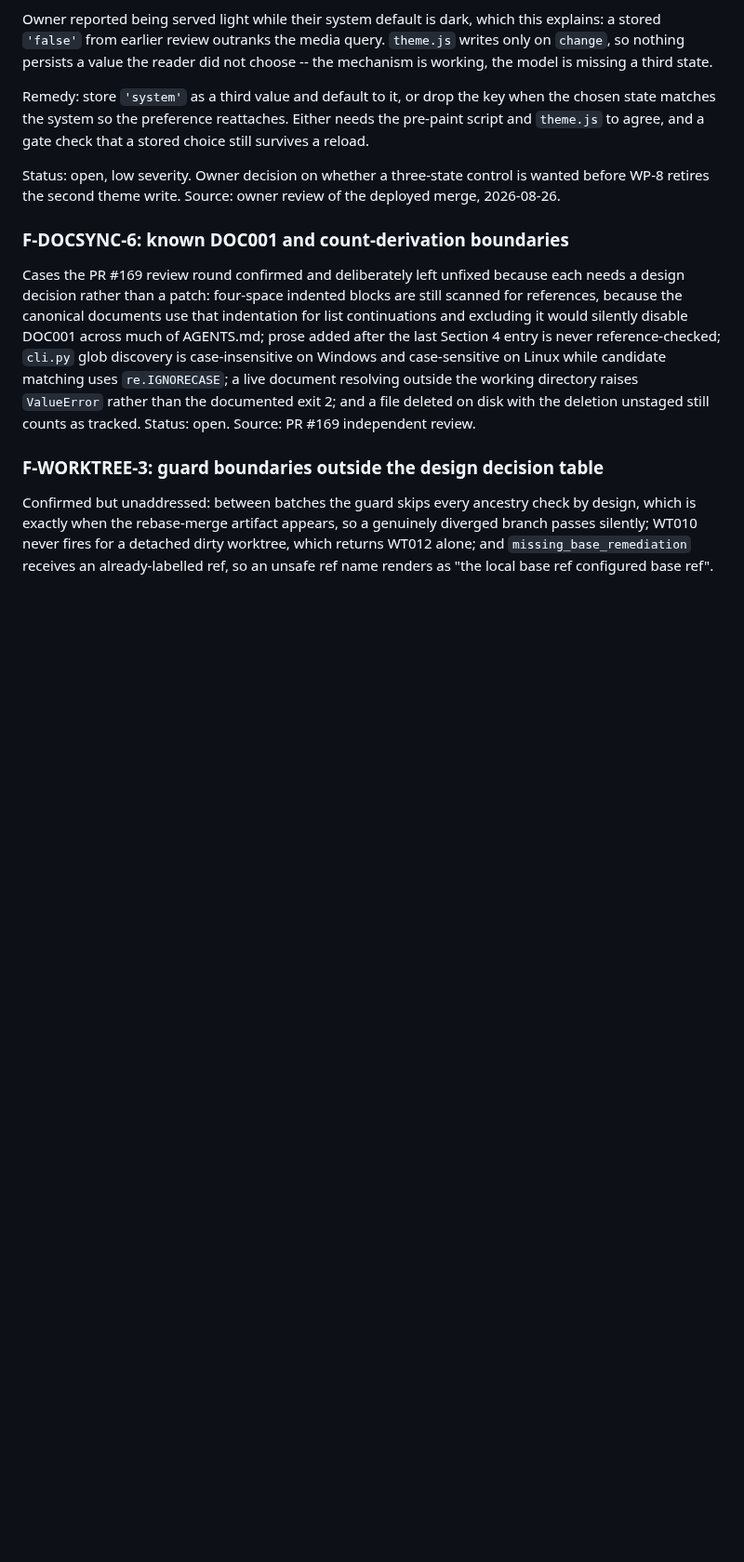
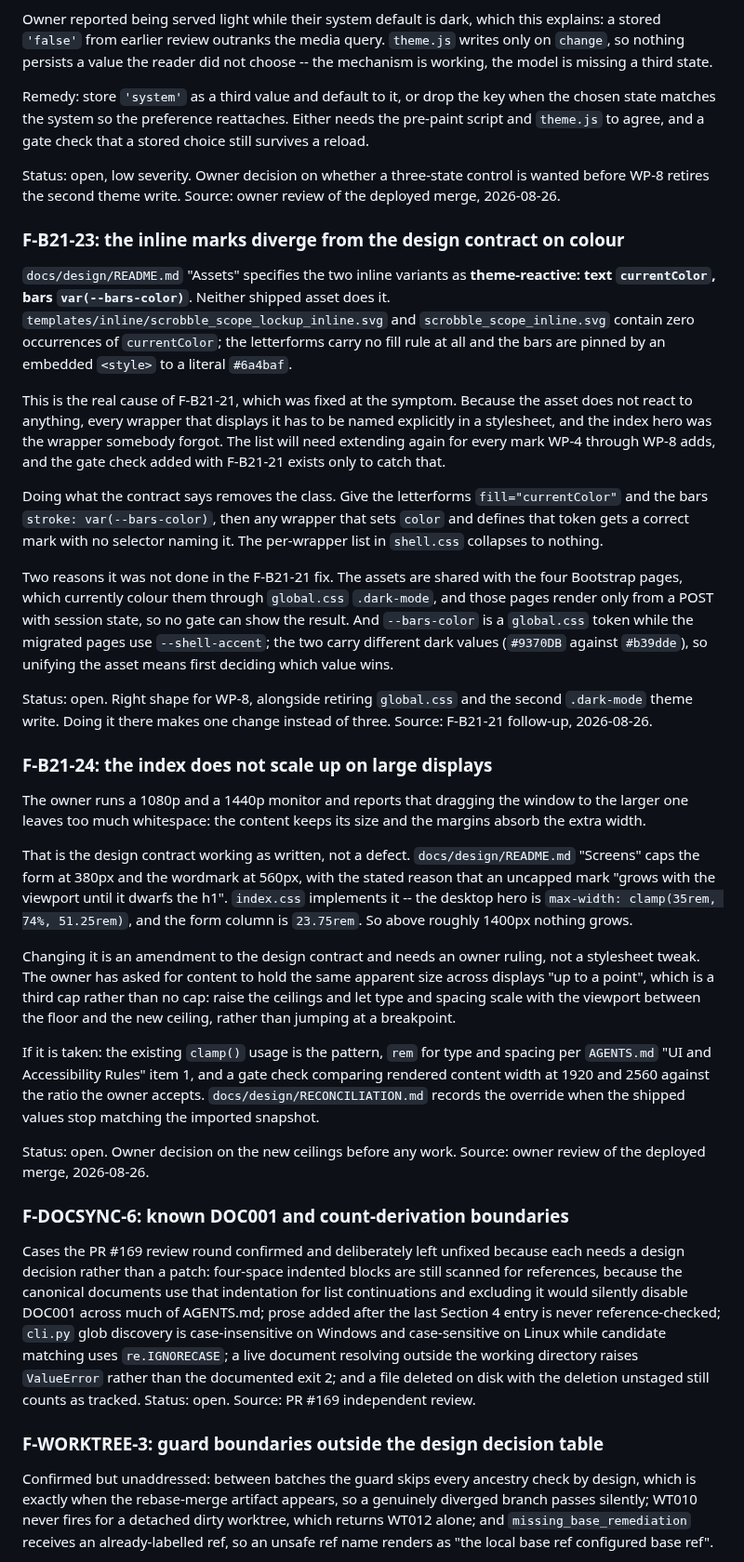
Before and after one commit to pterw/ScrobbleScope, a Markdown page: FINDINGS.md, the part around the change. Shown at 93% size. Drawn GitHub-style; blank space fills up the shorter version.

Commit message:
docs(findings): record the contract divergence behind the wordmark fix
F-B21-23. `docs/design/README.md` "Assets" specifies both inline marks as
theme-reactive -- text `currentColor`, bars `var(--bars-color)`. Neither
shipped asset does it: zero occurrences of `currentColor`, no fill rule
on the letterforms, and the bars pinned by an embedded style to a literal
`#6a4baf`.

That is the real cause of F-B21-21, which was fixed at the symptom.
Because the asset reacts to nothing, every wrapper displaying it has to
be named in a stylesheet, and the hero was the one somebody forgot. The
list grows with every mark WP-4 through WP-8 adds. Following the contract
removes the class outright and collapses the list to nothing.

Not done in that fix, for two reasons the finding records: the assets are
shared with four Bootstrap pages no gate can render, and `--bars-color`
and `--shell-accent` disagree in dark (`#9370DB` against `#b39dde`), so
unifying means first choosing a value. WP-8 is the right place, next to
retiring `global.css`.

F-B21-24. The index not growing on a 1440p display is the design contract
working as written: the README caps the form at 380px and the wordmark at
560px, and `index.css` implements that with `clamp(35rem, 74%, 51.25rem)`.
Raising it is an amendment and needs an owner ruling on the new ceilings,
not a stylesheet tweak.

AGENT_NOTES gains two owner-context entries. "Wordmark" and "logo" mean
the SVG logotype and only its letterforms -- the bars are a visualiser,
so "the wordmark font" is Oblong Regular and never a page-type family.
And the Adobe kit is recorded as the reason this interface does not read
as generated, with the specific defaults not to reach for.

Both citations in this commit were written wrong first and caught by the
gate: DOC010 refused "Layout", which is a bold label rather than a
heading, and DOC001 refused a bare `RECONCILIATION.md` for the tracked
path. Fixed before the commit landed, which is the check working.

```diff
--- a/FINDINGS.md
+++ b/FINDINGS.md
@@ -943,6 +943,67 @@ Status: open, low severity. Owner decision on whether a three-state control is
 wanted before WP-8 retires the second theme write.
 Source: owner review of the deployed merge, 2026-08-26.
 
+### F-B21-23: the inline marks diverge from the design contract on colour
+
+`docs/design/README.md` "Assets" specifies the two inline variants as
+**theme-reactive: text `currentColor`, bars `var(--bars-color)`**. Neither
+shipped asset does it. `templates/inline/scrobble_scope_lockup_inline.svg` and
+`scrobble_scope_inline.svg` contain zero occurrences of `currentColor`; the
+letterforms carry no fill rule at all and the bars are pinned by an embedded
+`<style>` to a literal `#6a4baf`.
+
+This is the real cause of F-B21-21, which was fixed at the symptom. Because
+the asset does not react to anything, every wrapper that displays it has to be
+named explicitly in a stylesheet, and the index hero was the wrapper somebody
+forgot. The list will need extending again for every mark WP-4 through WP-8
+adds, and the gate check added with F-B21-21 exists only to catch that.
+
+Doing what the contract says removes the class. Give the letterforms
+`fill="currentColor"` and the bars `stroke: var(--bars-color)`, then any
+wrapper that sets `color` and defines that token gets a correct mark with no
+selector naming it. The per-wrapper list in `shell.css` collapses to nothing.
+
+Two reasons it was not done in the F-B21-21 fix. The assets are shared with the
+four Bootstrap pages, which currently colour them through `global.css`
+`.dark-mode`, and those pages render only from a POST with session state, so no
+gate can show the result. And `--bars-color` is a `global.css` token while the
+migrated pages use `--shell-accent`; the two carry different dark values
+(`#9370DB` against `#b39dde`), so unifying the asset means first deciding which
+value wins.
+
+Status: open. Right shape for WP-8, alongside retiring `global.css` and the
+second `.dark-mode` theme write. Doing it there makes one change instead of
+three.
+Source: F-B21-21 follow-up, 2026-08-26.
+
+### F-B21-24: the index does not scale up on large displays
+
+The owner runs a 1080p and a 1440p monitor and reports that dragging the window
+to the larger one leaves too much whitespace: the content keeps its size and
+the margins absorb the extra width.
+
+That is the design contract working as written, not a defect.
+`docs/design/README.md` "Screens" caps the form at 380px and the wordmark at
+560px, with the stated reason that an uncapped mark "grows with the viewport
+until it dwarfs the h1". `index.css` implements it -- the desktop hero is
+`max-width: clamp(35rem, 74%, 51.25rem)`, and the form column is `23.75rem`.
+So above roughly 1400px nothing grows.
+
+Changing it is an amendment to the design contract and needs an owner ruling,
+not a stylesheet tweak. The owner has asked for content to hold the same
+apparent size across displays "up to a point", which is a third cap rather than
+no cap: raise the ceilings and let type and spacing scale with the viewport
+between the floor and the new ceiling, rather than jumping at a breakpoint.
+
+If it is taken: the existing `clamp()` usage is the pattern, `rem` for type and
+spacing per `AGENTS.md` "UI and Accessibility Rules" item 1, and a gate check
+comparing rendered content width at 1920 and 2560 against the ratio the owner
+accepts. `docs/design/RECONCILIATION.md` records the override when the shipped values
+stop matching the imported snapshot.
+
+Status: open. Owner decision on the new ceilings before any work.
+Source: owner review of the deployed merge, 2026-08-26.
+
 ### F-DOCSYNC-6: known DOC001 and count-derivation boundaries
 
 Cases the PR #169 review round confirmed and deliberately left unfixed
```
Also changed, not shown: AGENT_NOTES.md (+16 -0 lines).
